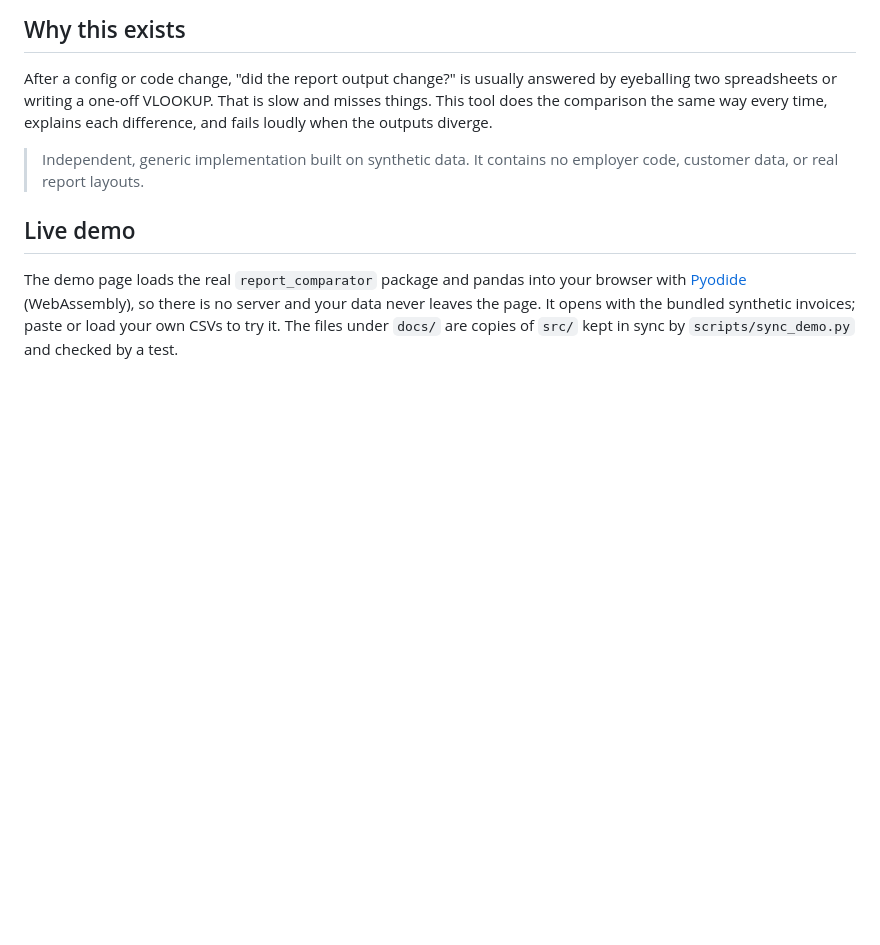
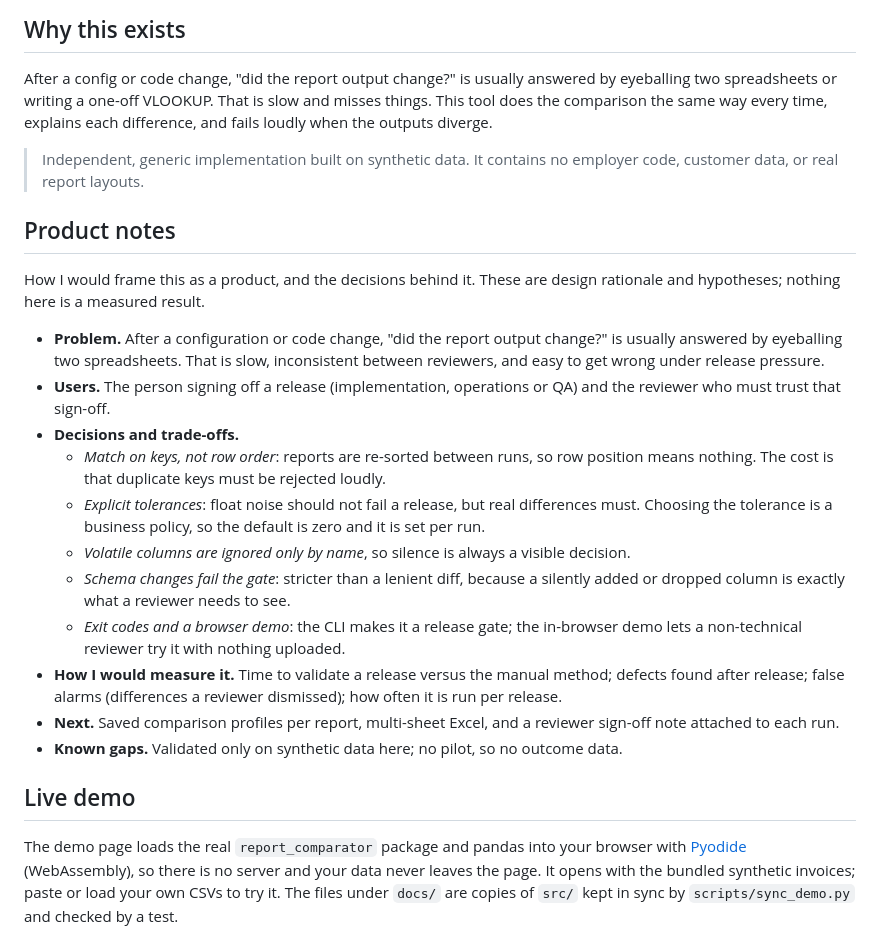
Before and after one commit to amanksingh633/report-comparator, a Markdown page: README.md, the part around the change. GitHub-like rendering; blank space fills up the shorter version.

Commit message:
README: add Product notes (problem, users, decisions, trade-offs, metrics)
Co-Authored-By: Claude Sonnet 5.5 <noreply@anthropic.com>

```diff
--- a/README.md
+++ b/README.md
@@ -22,6 +22,32 @@ diverge.
 
 > Independent, generic implementation built on synthetic data. It contains no employer code,
 > customer data, or real report layouts.
+
+## Product notes
+
+How I would frame this as a product, and the decisions behind it. These are design rationale and
+hypotheses; nothing here is a measured result.
+
+- **Problem.** After a configuration or code change, "did the report output change?" is usually
+  answered by eyeballing two spreadsheets. That is slow, inconsistent between reviewers, and easy
+  to get wrong under release pressure.
+- **Users.** The person signing off a release (implementation, operations or QA) and the
+  reviewer who must trust that sign-off.
+- **Decisions and trade-offs.**
+  - *Match on keys, not row order*: reports are re-sorted between runs, so row position means
+    nothing. The cost is that duplicate keys must be rejected loudly.
+  - *Explicit tolerances*: float noise should not fail a release, but real differences must.
+    Choosing the tolerance is a business policy, so the default is zero and it is set per run.
+  - *Volatile columns are ignored only by name*, so silence is always a visible decision.
+  - *Schema changes fail the gate*: stricter than a lenient diff, because a silently added or
+    dropped column is exactly what a reviewer needs to see.
+  - *Exit codes and a browser demo*: the CLI makes it a release gate; the in-browser demo lets a
+    non-technical reviewer try it with nothing uploaded.
+- **How I would measure it.** Time to validate a release versus the manual method; defects found
+  after release; false alarms (differences a reviewer dismissed); how often it is run per release.
+- **Next.** Saved comparison profiles per report, multi-sheet Excel, and a reviewer sign-off note
+  attached to each run.
+- **Known gaps.** Validated only on synthetic data here; no pilot, so no outcome data.
 
 ## Live demo
 
```
